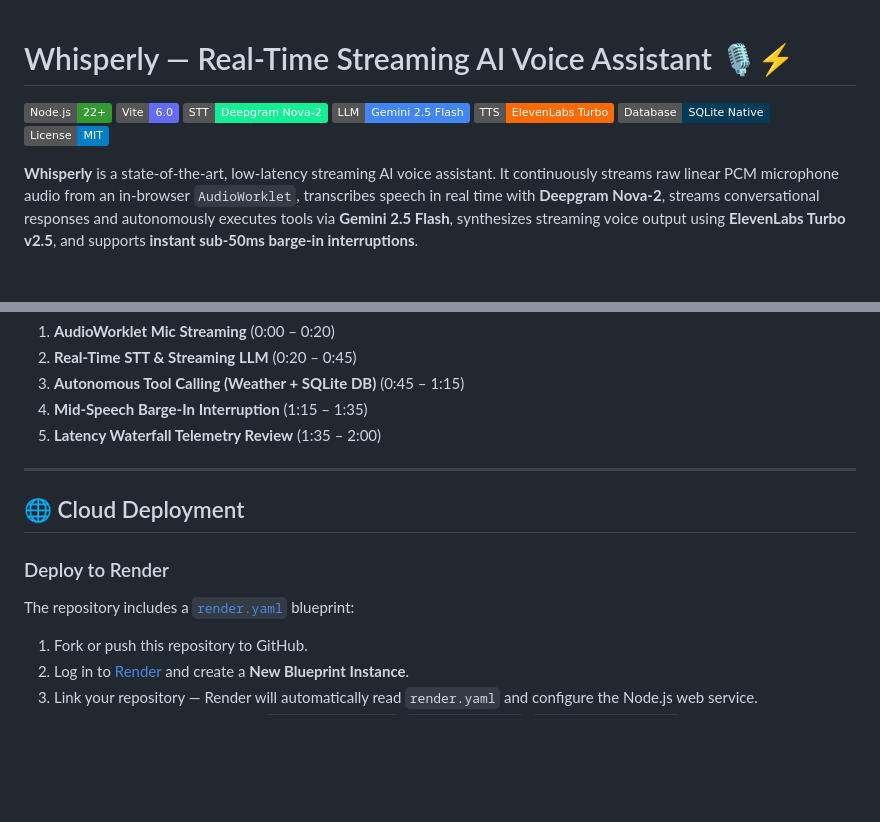
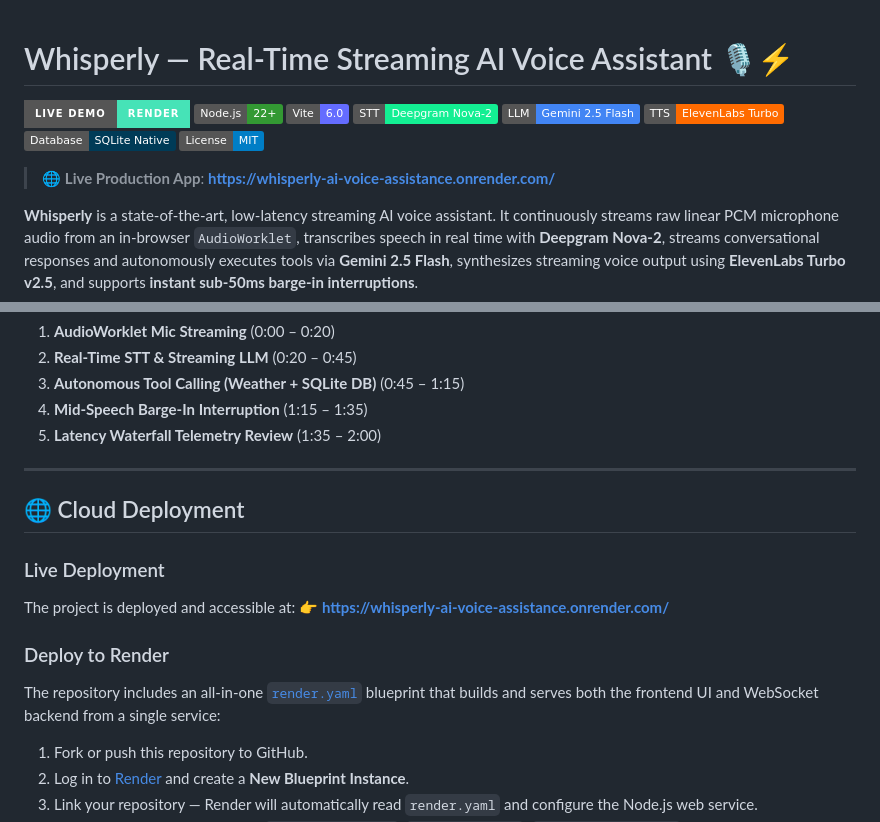
Before and after one commit to rohan-kapadi/Whisperly---Ai-Voice-Assistance, a Markdown page: README.md, 2 parts joined by grey strips. GitHub-like rendering; badges without logos; blank space fills up the shorter version.

Commit message:
Add live Render production app link to README.md

```diff
--- a/README.md
+++ b/README.md
@@ -1,5 +1,6 @@
 # Whisperly — Real-Time Streaming AI Voice Assistant 🎙️⚡
 
+[![Live Demo](https://img.shields.io/badge/Live_Demo-Render-46E3B7?style=for-the-badge&logo=render&logoColor=white)](https://whisperly-ai-voice-assistance.onrender.com/)
 [![Node.js](https://img.shields.io/badge/Node.js-22%2B-339933?logo=node.js&logoColor=white)](https://nodejs.org/)
 [![Vite](https://img.shields.io/badge/Vite-6.0-646CFF?logo=vite&logoColor=white)](https://vitejs.dev/)
 [![Deepgram Nova-2](https://img.shields.io/badge/STT-Deepgram_Nova--2-13EF93?logo=deepgram&logoColor=black)](https://deepgram.com/)
@@ -7,6 +8,8 @@
 [![ElevenLabs](https://img.shields.io/badge/TTS-ElevenLabs_Turbo-FF6B00?logo=elevenlabs&logoColor=white)](https://elevenlabs.io/)
 [![SQLite](https://img.shields.io/badge/Database-SQLite_Native-003B57?logo=sqlite&logoColor=white)](https://nodejs.org/api/sqlite.html)
 [![License](https://img.shields.io/badge/License-MIT-blue.svg)](LICENSE)
+
+> 🌐 **Live Production App**: **[https://whisperly-ai-voice-assistance.onrender.com/](https://whisperly-ai-voice-assistance.onrender.com/)**
 
 **Whisperly** is a state-of-the-art, low-latency streaming AI voice assistant. It continuously streams raw linear PCM microphone audio from an in-browser `AudioWorklet`, transcribes speech in real time with **Deepgram Nova-2**, streams conversational responses and autonomously executes tools via **Gemini 2.5 Flash**, synthesizes streaming voice output using **ElevenLabs Turbo v2.5**, and supports **instant sub-50ms barge-in interruptions**.
 
@@ -241,8 +244,12 @@ See [`DEMO.md`](file:///c:/Rohan/Projects/voice%20Assistance/DEMO.md) for a comp
 
 ## 🌐 Cloud Deployment
 
+### Live Deployment
+The project is deployed and accessible at:
+👉 **[https://whisperly-ai-voice-assistance.onrender.com/](https://whisperly-ai-voice-assistance.onrender.com/)**
+
 ### Deploy to Render
-The repository includes a [`render.yaml`](file:///c:/Rohan/Projects/voice%20Assistance/render.yaml) blueprint:
+The repository includes an all-in-one [`render.yaml`](file:///c:/Rohan/Projects/voice%20Assistance/render.yaml) blueprint that builds and serves both the frontend UI and WebSocket backend from a single service:
 1. Fork or push this repository to GitHub.
 2. Log in to [Render](https://render.com/) and create a **New Blueprint Instance**.
 3. Link your repository — Render will automatically read `render.yaml` and configure the Node.js web service.
```
